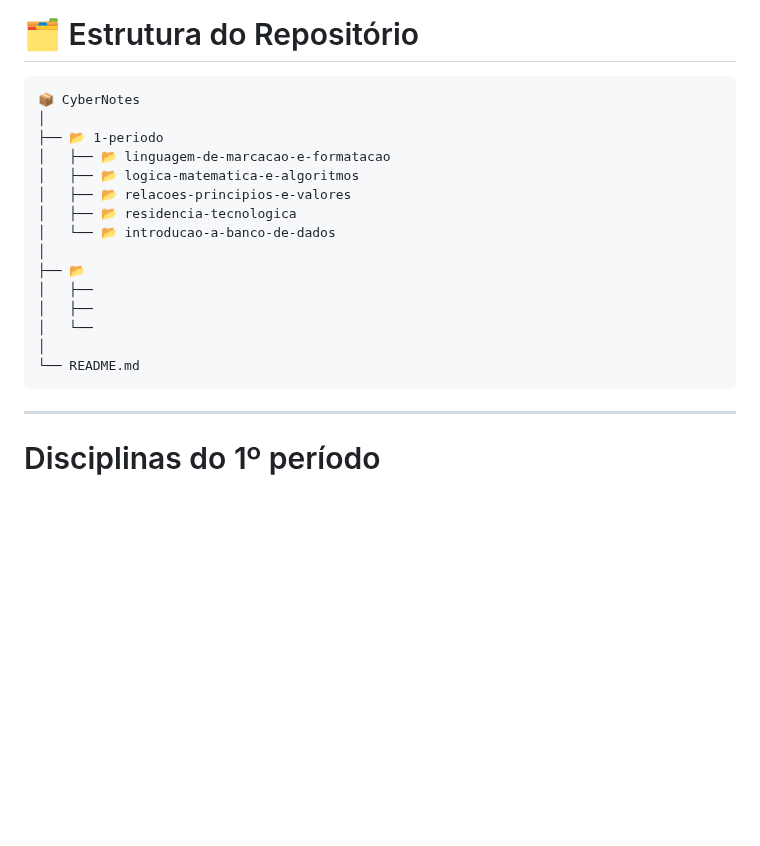
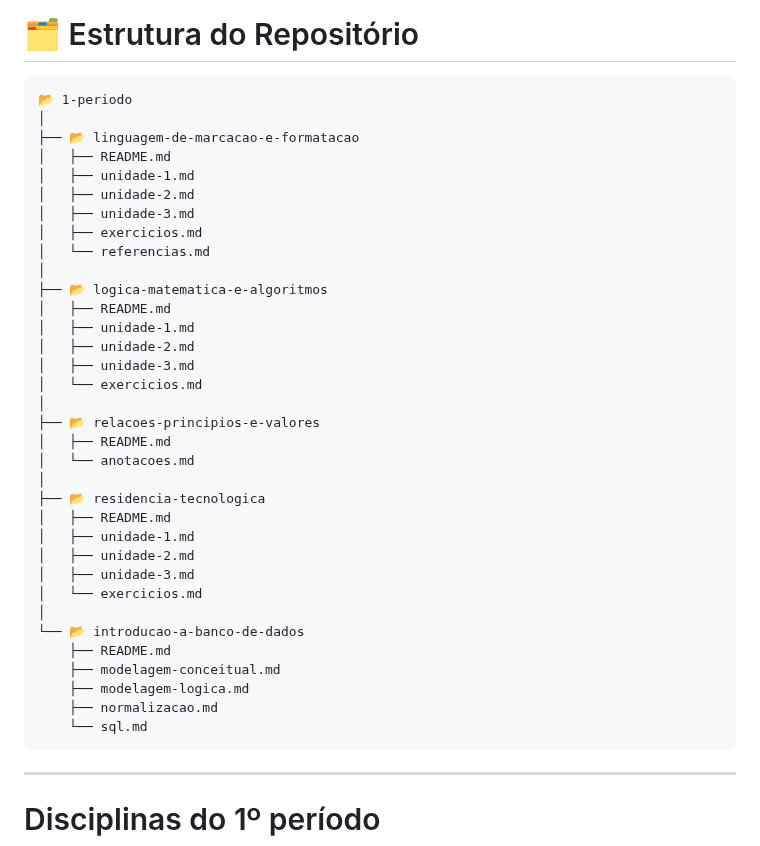
Before and after one commit to Raquelvitoriaa/CyberNotes, a Markdown page: README.md, the part around one of its changes. Drawn GitHub-style; blank space fills up the shorter version.

Commit message:
Atualizar o README.md

````diff
--- a/README.md
+++ b/README.md
@@ -66,21 +66,40 @@ Mais do que um simples repositório, o CyberNotes é um registro de evolução c
 # 🗂 Estrutura do Repositório
 
 ```text
-📦 CyberNotes
+📂 1-periodo
 │
-├── 📂 1-periodo
-│   ├── 📂 linguagem-de-marcacao-e-formatacao
-│   ├── 📂 logica-matematica-e-algoritmos
-│   ├── 📂 relacoes-principios-e-valores
-│   ├── 📂 residencia-tecnologica
-│   └── 📂 introducao-a-banco-de-dados
+├── 📂 linguagem-de-marcacao-e-formatacao
+│   ├── README.md
+│   ├── unidade-1.md
+│   ├── unidade-2.md
+│   ├── unidade-3.md
+│   ├── exercicios.md
+│   └── referencias.md
 │
-├── 📂
-│   ├──
-│   ├──
-│   └──
+├── 📂 logica-matematica-e-algoritmos
+│   ├── README.md
+│   ├── unidade-1.md
+│   ├── unidade-2.md
+│   ├── unidade-3.md
+│   └── exercicios.md
 │
-└── README.md
+├── 📂 relacoes-principios-e-valores
+│   ├── README.md
+│   └── anotacoes.md
+│
+├── 📂 residencia-tecnologica
+│   ├── README.md
+│   ├── unidade-1.md
+│   ├── unidade-2.md
+│   ├── unidade-3.md
+│   └── exercicios.md
+│
+└── 📂 introducao-a-banco-de-dados
+    ├── README.md
+    ├── modelagem-conceitual.md
+    ├── modelagem-logica.md
+    ├── normalizacao.md
+    └── sql.md
 ```
 
 ---
````
Also changed, not shown: other parts of README.md (+46 -3 lines).
